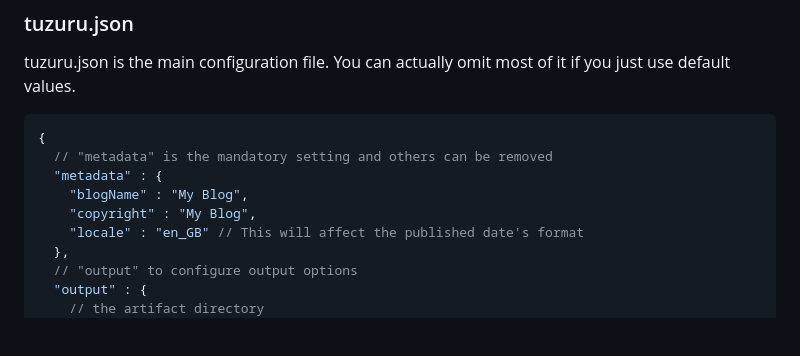
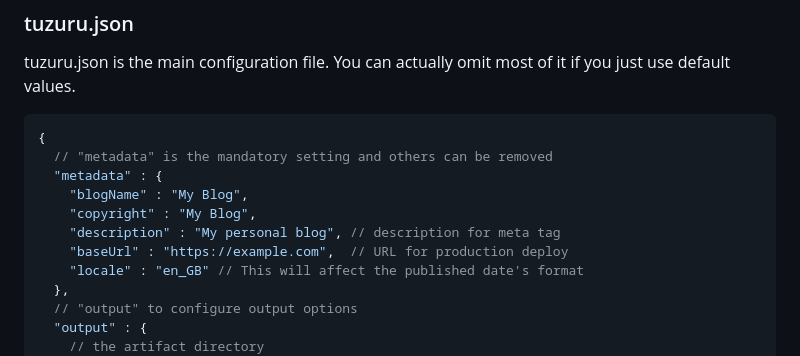
Before and after one commit to ainame/tuzuru, a Markdown page: README.md, the part around the change. Drawn GitHub-style; blank space fills up the shorter version.

```diff
--- a/README.md
+++ b/README.md
@@ -150,6 +150,8 @@ You can actually omit most of it if you just use default values.
   "metadata" : {
     "blogName" : "My Blog",
     "copyright" : "My Blog",
+    "description" : "My personal blog", // description for meta tag
+    "baseUrl" : "https://example.com",  // URL for production deploy
     "locale" : "en_GB" // This will affect the published date's format
   },
   // "output" to configure output options
```
